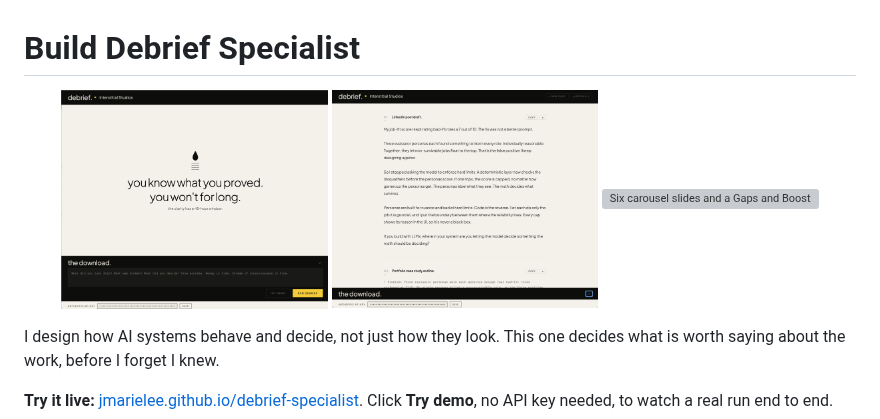
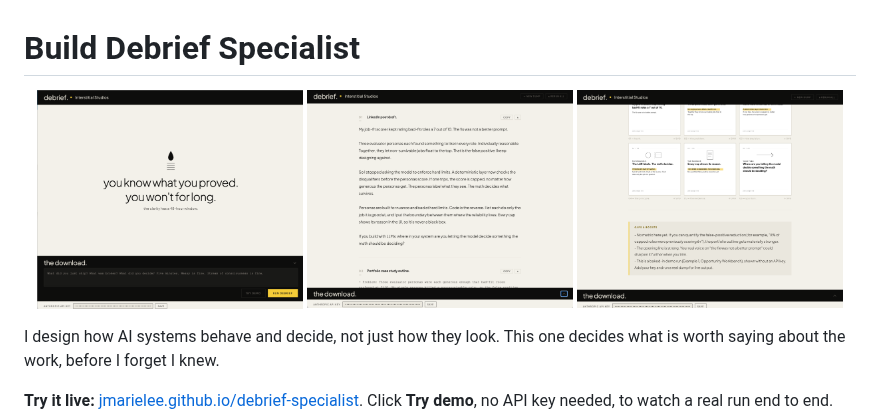
Before and after one commit to jmarielee/debrief-specialist, a Markdown page: README.md, the part around the change. Rendered like a GitHub page; grey boxes are pictures that could not be loaded.

Commit message:
Fix image filename case in README

```diff
--- a/README.md
+++ b/README.md
@@ -3,7 +3,7 @@
 <p align="center">
   <img src="preview1.png" width="32%" alt="Six carousel slides and a Gaps and Boosts panel generated from one brain dump" />
   <img src="preview2.png" width="32%" alt="Six carousel slides and a Gaps and Boosts panel generated from one brain dump" />
-  <img src="Preview.png" width="32%" alt="Six carousel slides and a Gaps and Boosts panel generated from one brain dump" />
+  <img src="preview.png" width="32%" alt="Six carousel slides and a Gaps and Boosts panel generated from one brain dump" />
 
 </p>
 
```
